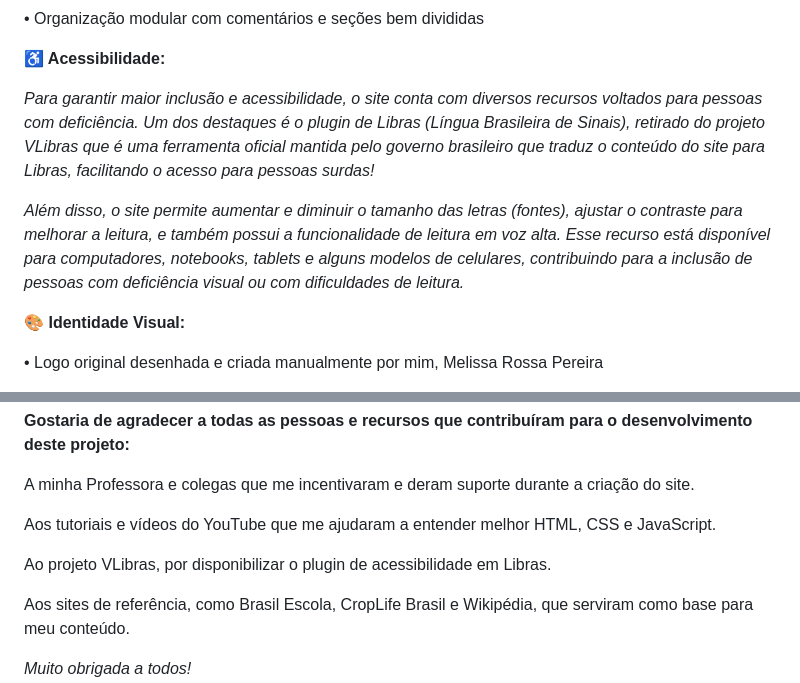
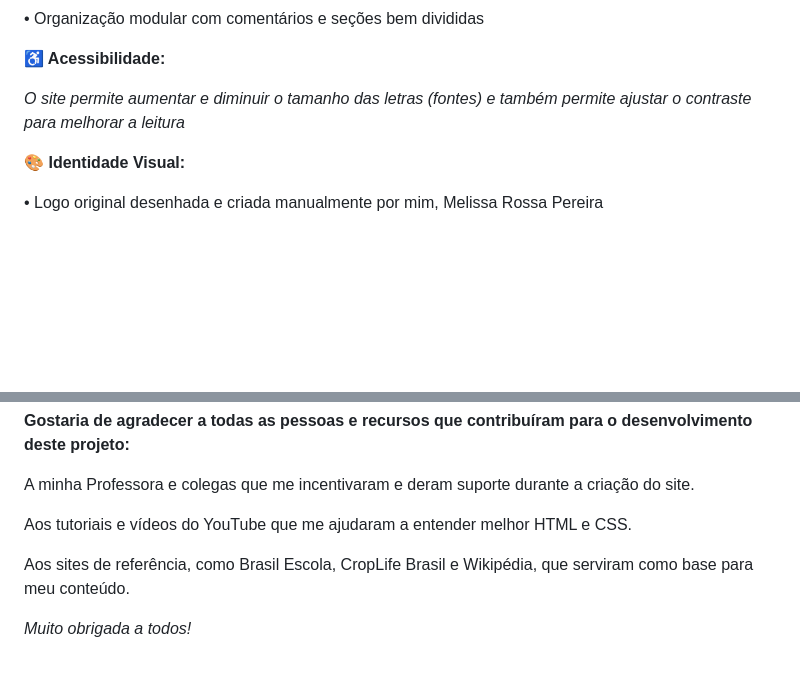
Before and after one commit to Melissa-RossaP/Agrinho-2025, a Markdown page: README.md, 2 parts joined by grey strips. Drawn GitHub-style; blank space fills up the shorter version.

```diff
--- a/README.md
+++ b/README.md
@@ -100,9 +81,7 @@ Telas pequenas (celular)
 
 **♿ Acessibilidade:**
 
-*Para garantir maior inclusão e acessibilidade, o site conta com diversos recursos voltados para pessoas com deficiência. Um dos destaques é o plugin de Libras (Língua Brasileira de Sinais), retirado do projeto VLibras que é uma ferramenta oficial mantida pelo governo brasileiro que traduz o conteúdo do site para Libras, facilitando o acesso para pessoas surdas!*
-
-*Além disso, o site permite aumentar e diminuir o tamanho das letras (fontes), ajustar o contraste para melhorar a leitura, e também possui a funcionalidade de leitura em voz alta. Esse recurso está disponível para computadores, notebooks, tablets e alguns modelos de celulares, contribuindo para a inclusão de pessoas com deficiência visual ou com dificuldades de leitura.*
+*O site permite aumentar e diminuir o tamanho das letras (fontes) e também permite ajustar o contraste para melhorar a leitura*
 
 
 **🎨 Identidade Visual:**
@@ -170,9 +149,7 @@ Esse projeto foi uma verdadeira jornada de aprendizado. Superar as dificuldades
 
 A minha Professora e colegas que me incentivaram e deram suporte durante a criação do site.
 
-Aos tutoriais e vídeos do YouTube que me ajudaram a entender melhor HTML, CSS e JavaScript.
-
-Ao projeto VLibras, por disponibilizar o plugin de acessibilidade em Libras.
+Aos tutoriais e vídeos do YouTube que me ajudaram a entender melhor HTML e CSS.
 
 Aos sites de referência, como Brasil Escola, CropLife Brasil e Wikipédia, que serviram como base para meu conteúdo.
 
```
Also changed, not shown: other parts of README.md (+6 -25 lines).
